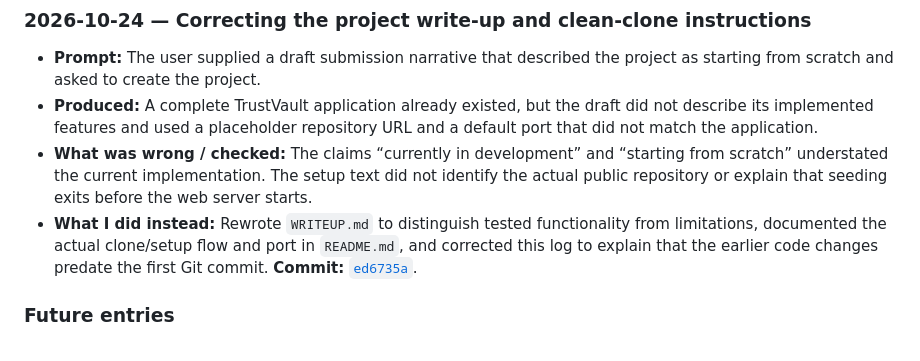
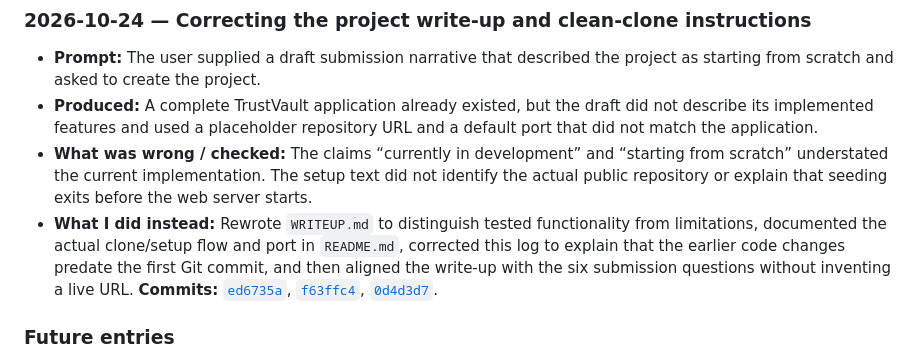
Before and after one commit to VunnamLakshmipravallika/TRUSTVAULT, a Markdown page: PROMPTS.md, the part around the change. Rendered like a GitHub page.

Commit message:
Update prompt log submission entry
Co-authored-by: Copilot <223556219+Copilot@users.noreply.github.com>

```diff
--- a/PROMPTS.md
+++ b/PROMPTS.md
@@ -49,7 +49,7 @@ This log is intentionally honest. The implementation work began before this Git
 - **Prompt:** The user supplied a draft submission narrative that described the project as starting from scratch and asked to create the project.
 - **Produced:** A complete TrustVault application already existed, but the draft did not describe its implemented features and used a placeholder repository URL and a default port that did not match the application.
 - **What was wrong / checked:** The claims “currently in development” and “starting from scratch” understated the current implementation. The setup text did not identify the actual public repository or explain that seeding exits before the web server starts.
-- **What I did instead:** Rewrote `WRITEUP.md` to distinguish tested functionality from limitations, documented the actual clone/setup flow and port in `README.md`, and corrected this log to explain that the earlier code changes predate the first Git commit. **Commit:** [`ed6735a`](https://github.com/VunnamLakshmipravallika/TRUSTVAULT/commit/ed6735a).
+- **What I did instead:** Rewrote `WRITEUP.md` to distinguish tested functionality from limitations, documented the actual clone/setup flow and port in `README.md`, corrected this log to explain that the earlier code changes predate the first Git commit, and then aligned the write-up with the six submission questions without inventing a live URL. **Commits:** [`ed6735a`](https://github.com/VunnamLakshmipravallika/TRUSTVAULT/commit/ed6735a), [`f63ffc4`](https://github.com/VunnamLakshmipravallika/TRUSTVAULT/commit/f63ffc4), [`0d4d3d7`](https://github.com/VunnamLakshmipravallika/TRUSTVAULT/commit/0d4d3d7).
 
 ### Future entries
 
```
